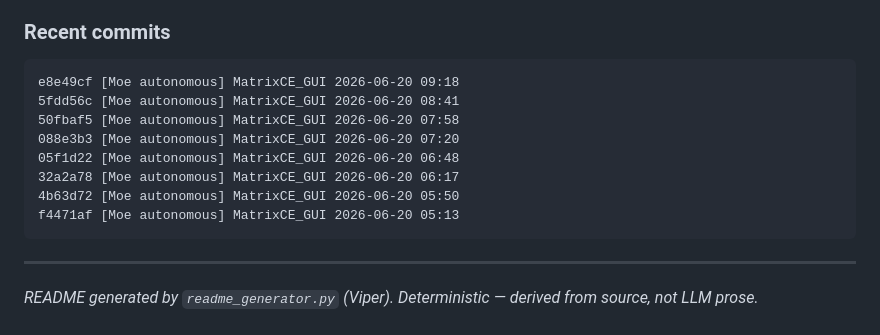
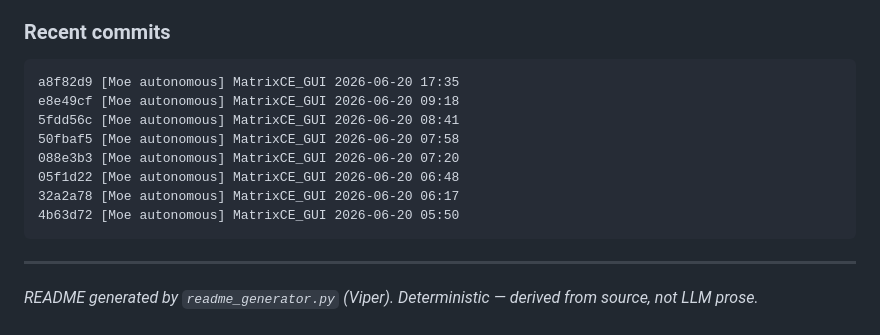
Before and after one commit to chrisalunlloyd2-sudo/MatrixCE_GUI, a Markdown page: README.md, the part around one of its changes. GitHub-like rendering.

Commit message:
[Moe autonomous] MatrixCE_GUI 2026-06-26 14:24

````diff
--- a/README.md
+++ b/README.md
@@ -1122,6 +1122,7 @@ its prompts based on historically successful agent runs.
 
 ### Recent commits
 ```
+a8f82d9 [Moe autonomous] MatrixCE_GUI 2026-06-20 17:35
 e8e49cf [Moe autonomous] MatrixCE_GUI 2026-06-20 09:18
 5fdd56c [Moe autonomous] MatrixCE_GUI 2026-06-20 08:41
 50fbaf5 [Moe autonomous] MatrixCE_GUI 2026-06-20 07:58
@@ -1129,7 +1130,6 @@ e8e49cf [Moe autonomous] MatrixCE_GUI 2026-06-20 09:18
 05f1d22 [Moe autonomous] MatrixCE_GUI 2026-06-20 06:48
 32a2a78 [Moe autonomous] MatrixCE_GUI 2026-06-20 06:17
 4b63d72 [Moe autonomous] MatrixCE_GUI 2026-06-20 05:50
-f4471af [Moe autonomous] MatrixCE_GUI 2026-06-20 05:13
 ```
 
 ---
````
Also changed, not shown: other parts of README.md (+2 -2 lines).
